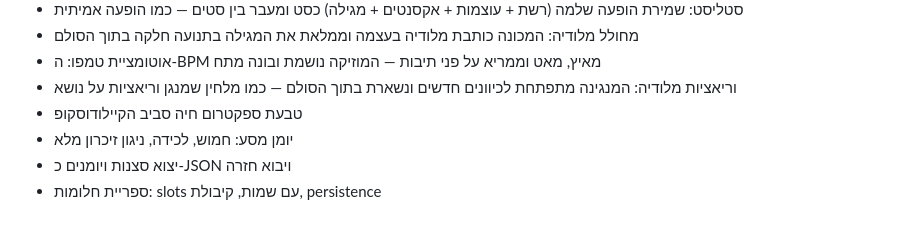
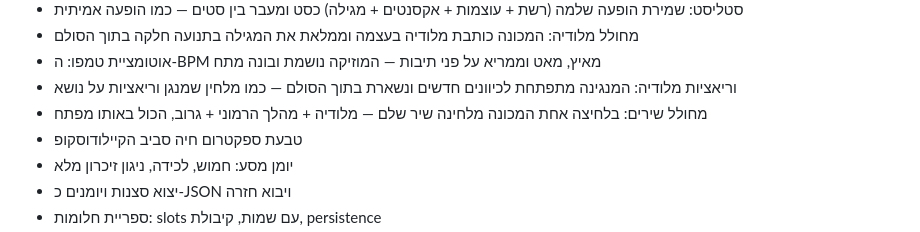
Before and after one commit to dudududi144-source/psystar, a Markdown page: README.md, the part around one of its changes. Rendered like a GitHub page.

Commit message:
docs: readme - fifty-nine phases with song builder

```diff
--- a/README.md
+++ b/README.md
@@ -67,6 +67,7 @@ PSYSTAR אינו עוד סקוונסר. זו **פלטפורמת התקן קנו
 - מחולל מלודיה: המכונה כותבת מלודיה בעצמה וממלאת את המגילה בתנועה חלקה בתוך הסולם
 - אוטומציית טמפו: ה-BPM מאיץ, מאט וממריא על פני תיבות — המוזיקה נושמת ובונה מתח
 - וריאציות מלודיה: המנגינה מתפתחת לכיוונים חדשים ונשארת בתוך הסולם — כמו מלחין שמנגן וריאציות על נושא
+- מחולל שירים: בלחיצה אחת המכונה מלחינה שיר שלם — מלודיה + מהלך הרמוני + גרוב, הכול באותו מפתח
 - טבעת ספקטרום חיה סביב הקיילודוסקופ
 - יומן מסע: חמוש, לכידה, ניגון זיכרון מלא
 - יצוא סצנות ויומנים כ-JSON ויבוא חזרה
```
Also changed, not shown: other parts of README.md (+1 -1 lines).
